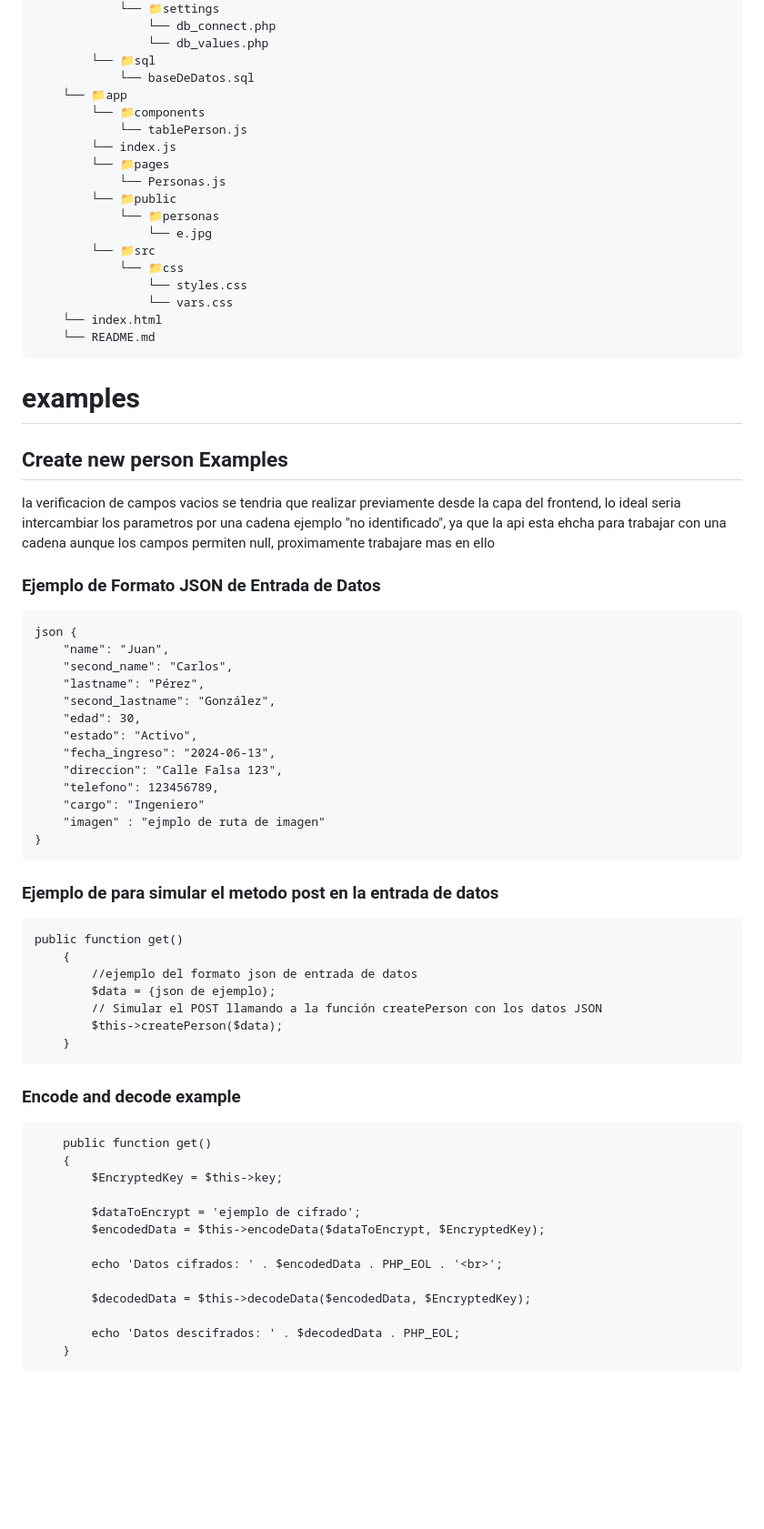
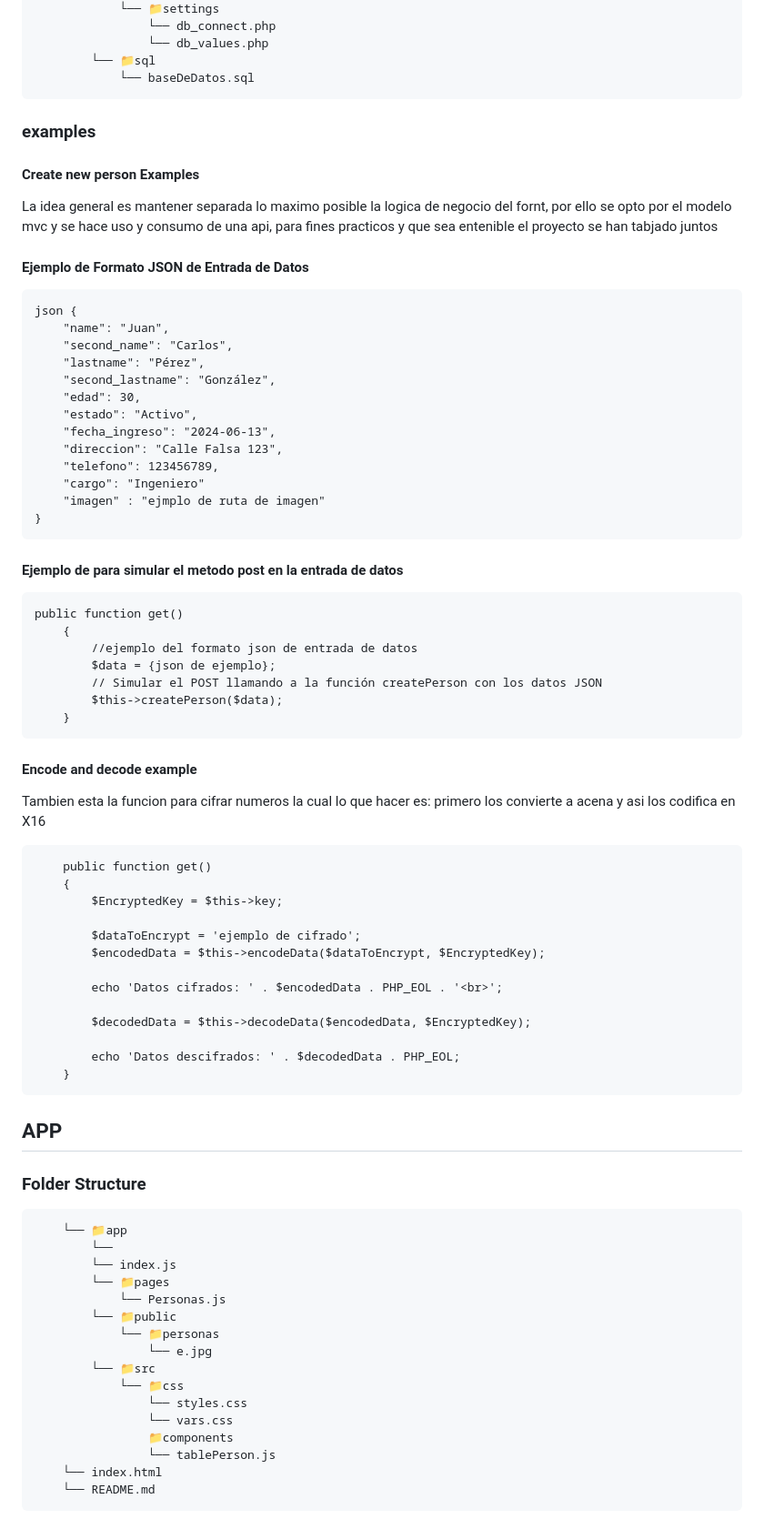
Before and after one commit to CheeseCreamMe/ProyectoInventario, a Markdown page: README.md, the part around one of its changes. Shown at 91% size. GitHub-like rendering; blank space fills up the shorter version.

````diff
--- a/README.md
+++ b/README.md
@@ -38,29 +39,15 @@ I dont  know T_T
                 └── db_values.php
         └── 📁sql
             └── baseDeDatos.sql
-    └── 📁app
-        └── 📁components
-            └── tablePerson.js
-        └── index.js
-        └── 📁pages
-            └── Personas.js
-        └── 📁public
-            └── 📁personas
-                └── e.jpg
-        └── 📁src
-            └── 📁css
-                └── styles.css
-                └── vars.css
-    └── index.html
-    └── README.md
 ```
-#  examples
 
-## Create new person Examples
+###  examples
 
-<p> la verificacion de campos vacios se tendria que realizar previamente desde la capa del frontend, lo ideal seria intercambiar los parametros por una cadena ejemplo "no identificado", ya que la api esta ehcha para trabajar con una cadena aunque los campos permiten null, proximamente trabajare mas en ello<p>
+#### Create new person Examples
 
-### Ejemplo de Formato JSON de Entrada de Datos
+<p> La idea general es mantener separada lo maximo posible la logica de negocio del fornt, por ello se opto por el modelo mvc y se hace uso y consumo de una api, para fines practicos y que sea entenible el proyecto se han tabjado juntos<p>
+
+#### Ejemplo de Formato JSON de Entrada de Datos
 ```
 json {
     "name": "Juan",
@@ -77,7 +64,7 @@ json {
 }
 ```
 
-### Ejemplo de para simular el metodo post en la entrada de datos
+#### Ejemplo de para simular el metodo post en la entrada de datos
 ```
 public function get()
     {
@@ -88,7 +75,9 @@ public function get()
     }
 ```
 
-### Encode and decode example
+#### Encode and decode example
+
+<p>Tambien esta la funcion para cifrar numeros la cual lo que hacer es: primero los convierte a acena y asi los codifica en X16</p>
 
 ```
     public function get()
@@ -105,3 +94,26 @@ public function get()
         echo 'Datos descifrados: ' . $decodedData . PHP_EOL;
     }
 ```
+## APP
+
+### Folder Structure
+
+```
+    └── 📁app
+        └──
+        └── index.js
+        └── 📁pages
+            └── Personas.js
+        └── 📁public
+            └── 📁personas
+                └── e.jpg
+        └── 📁src
+            └── 📁css
+                └── styles.css
+                └── vars.css
+                📁components
+                └── tablePerson.js
+    └── index.html
+    └── README.md
+```
+
````
Also changed, not shown: other parts of README.md (+23 -4 lines).
